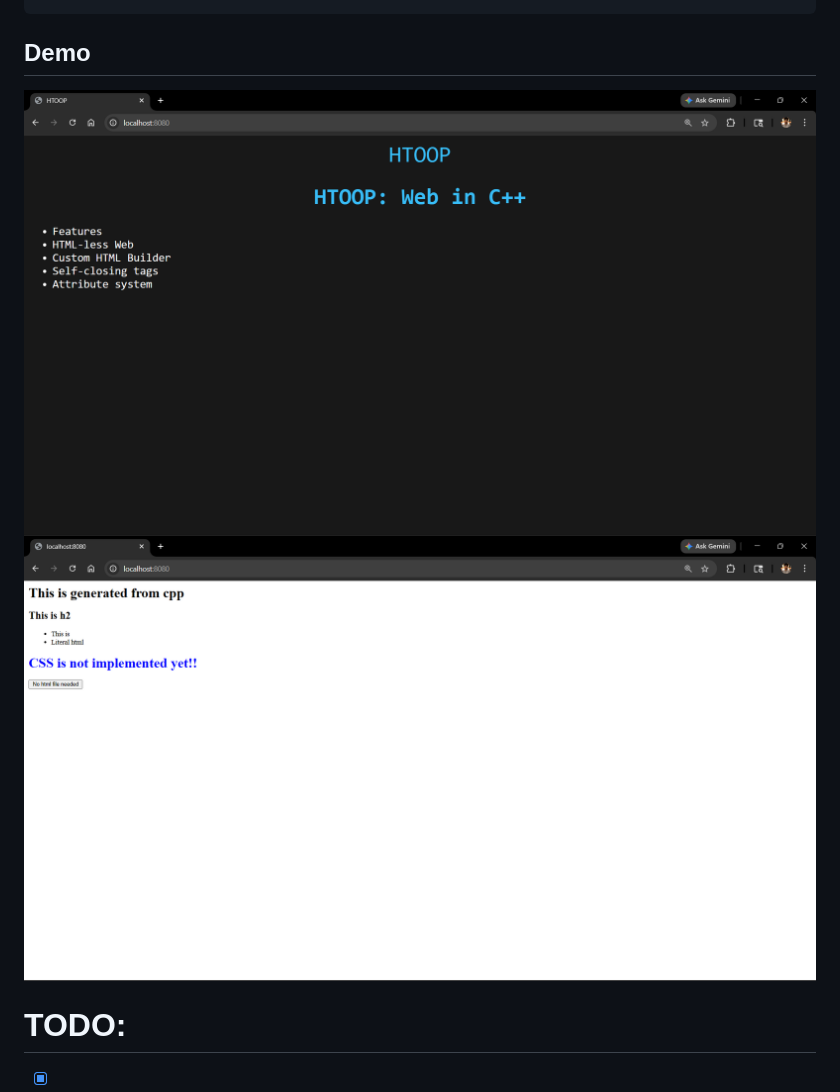
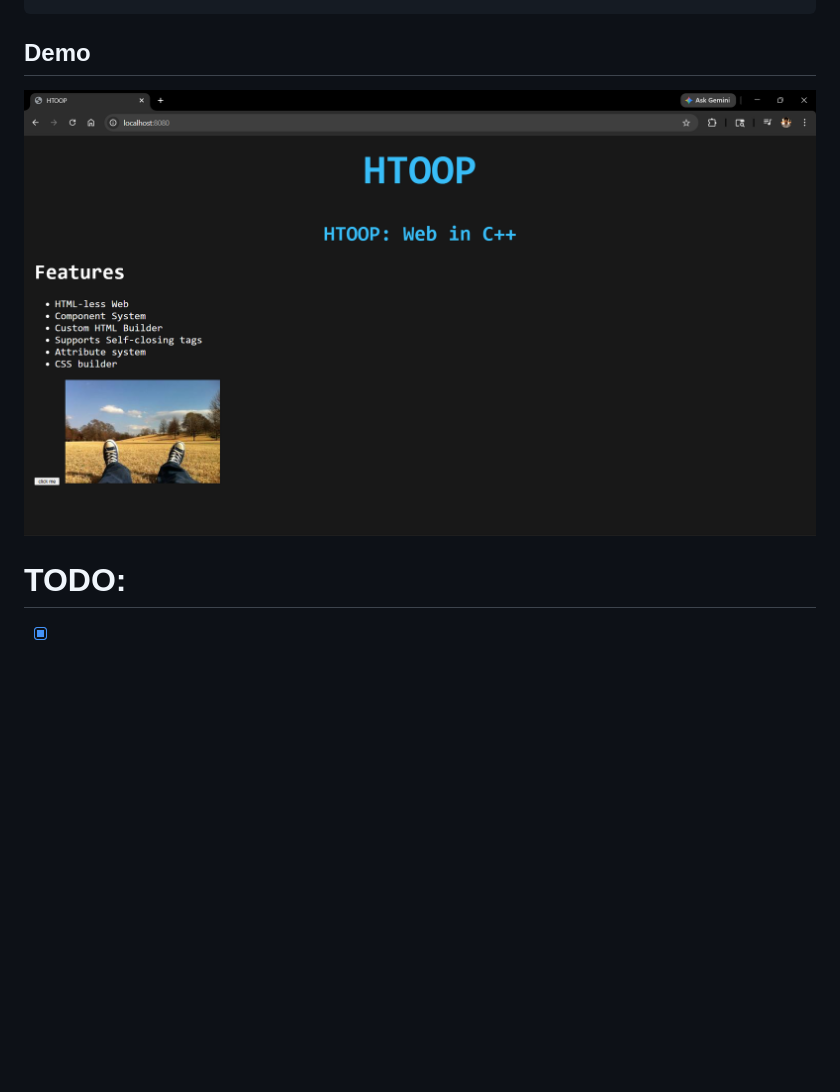
Before and after one commit to mainakM24/htoop, a Markdown page: README.md, the part around the change. Drawn GitHub-style; pictures changed too: screenshots/ss3.png (added); blank space fills up the shorter version.

````diff
--- a/README.md
+++ b/README.md
@@ -16,8 +16,7 @@ g++ -o demo demo.cpp
 
 ```
 ## Demo
-<img src="./screenshots/ss2.png" alt="example"/>
-<img src="./screenshots/ss1.png" alt="example"/>
+<img src="./screenshots/ss3.png" alt="example"/>
 
 # TODO:
 - [x] implement attributes
````
Also changed, not shown: 2 other files.
